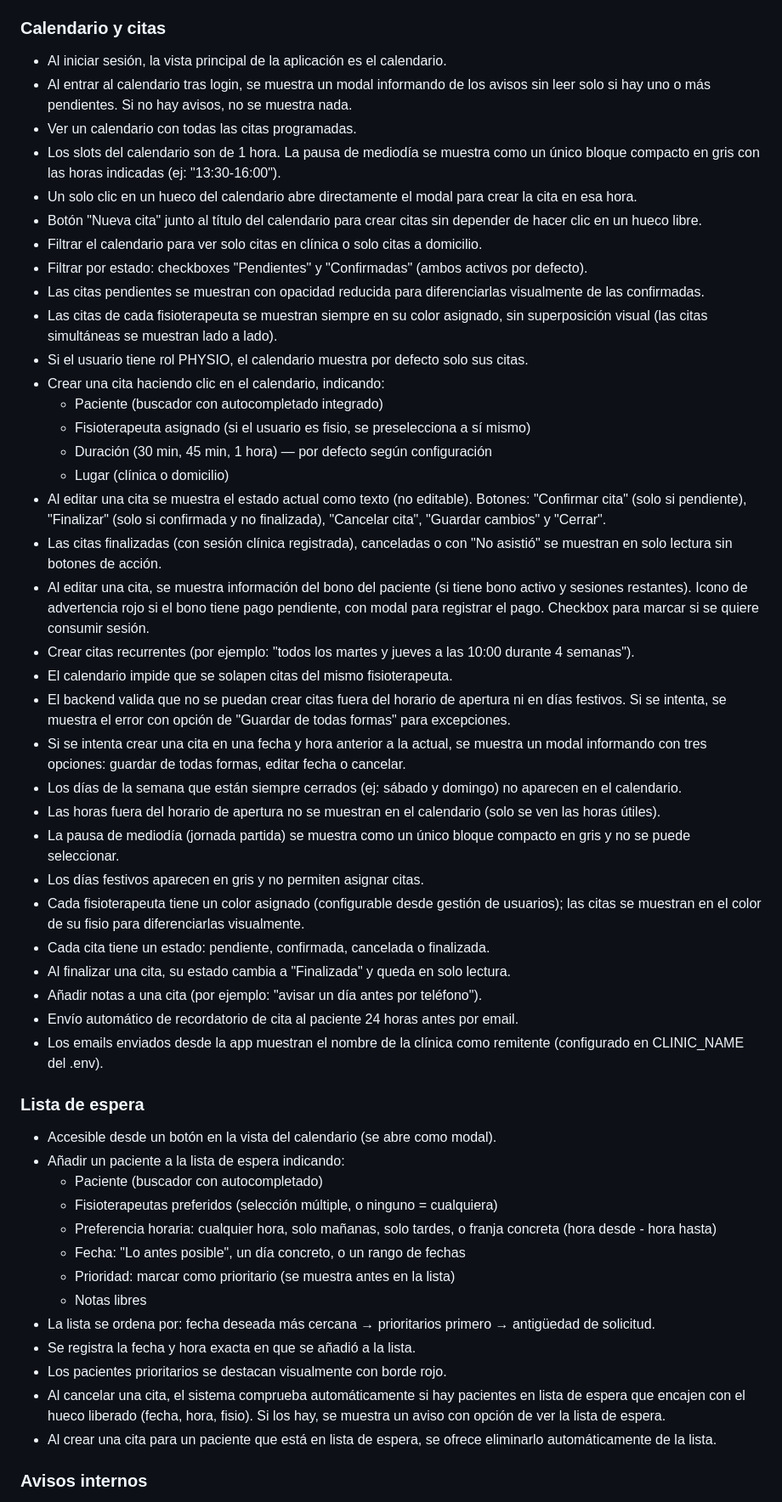
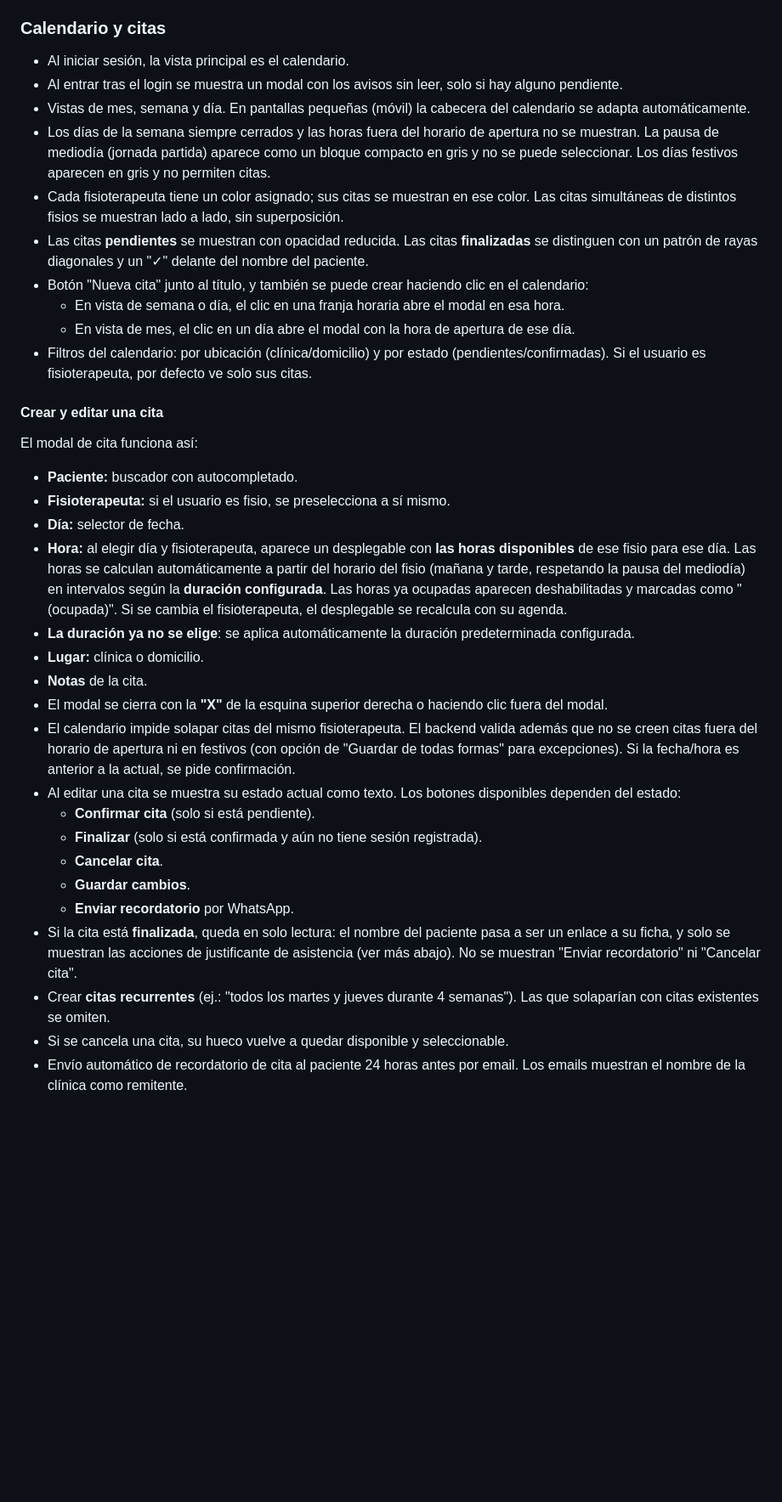
Before and after one commit to silvestreber/sante, a Markdown page: funcionalidades.md, the part around one of its changes. Shown at 85% size. Drawn GitHub-style; blank space fills up the shorter version.

Commit message:
Actualizar documentacion de funcionalidades al estado actual

```diff
--- a/funcionalidades.md
+++ b/funcionalidades.md
@@ -24,55 +28,38 @@
 
 ### Calendario y citas
 
-- Al iniciar sesión, la vista principal de la aplicación es el calendario.
-- Al entrar al calendario tras login, se muestra un modal informando de los avisos sin leer solo si hay uno o más pendientes. Si no hay avisos, no se muestra nada.
-- Ver un calendario con todas las citas programadas.
-- Los slots del calendario son de 1 hora. La pausa de mediodía se muestra como un único bloque compacto en gris con las horas indicadas (ej: "13:30-16:00").
-- Un solo clic en un hueco del calendario abre directamente el modal para crear la cita en esa hora.
-- Botón "Nueva cita" junto al título del calendario para crear citas sin depender de hacer clic en un hueco libre.
-- Filtrar el calendario para ver solo citas en clínica o solo citas a domicilio.
-- Filtrar por estado: checkboxes "Pendientes" y "Confirmadas" (ambos activos por defecto).
-- Las citas pendientes se muestran con opacidad reducida para diferenciarlas visualmente de las confirmadas.
-- Las citas de cada fisioterapeuta se muestran siempre en su color asignado, sin superposición visual (las citas simultáneas se muestran lado a lado).
-- Si el usuario tiene rol PHYSIO, el calendario muestra por defecto solo sus citas.
-- Crear una cita haciendo clic en el calendario, indicando:
-  - Paciente (buscador con autocompletado integrado)
-  - Fisioterapeuta asignado (si el usuario es fisio, se preselecciona a sí mismo)
-  - Duración (30 min, 45 min, 1 hora) — por defecto según configuración
-  - Lugar (clínica o domicilio)
-- Al editar una cita se muestra el estado actual como texto (no editable). Botones: "Confirmar cita" (solo si pendiente), "Finalizar" (solo si confirmada y no finalizada), "Cancelar cita", "Guardar cambios" y "Cerrar".
-- Las citas finalizadas (con sesión clínica registrada), canceladas o con "No asistió" se muestran en solo lectura sin botones de acción.
-- Al editar una cita, se muestra información del bono del paciente (si tiene bono activo y sesiones restantes). Icono de advertencia rojo si el bono tiene pago pendiente, con modal para registrar el pago. Checkbox para marcar si se quiere consumir sesión.
-- Crear citas recurrentes (por ejemplo: "todos los martes y jueves a las 10:00 durante 4 semanas").
-- El calendario impide que se solapen citas del mismo fisioterapeuta.
-- El backend valida que no se puedan crear citas fuera del horario de apertura ni en días festivos. Si se intenta, se muestra el error con opción de "Guardar de todas formas" para excepciones.
-- Si se intenta crear una cita en una fecha y hora anterior a la actual, se muestra un modal informando con tres opciones: guardar de todas formas, editar fecha o cancelar.
-- Los días de la semana que están siempre cerrados (ej: sábado y domingo) no aparecen en el calendario.
-- Las horas fuera del horario de apertura no se muestran en el calendario (solo se ven las horas útiles).
-- La pausa de mediodía (jornada partida) se muestra como un único bloque compacto en gris y no se puede seleccionar.
-- Los días festivos aparecen en gris y no permiten asignar citas.
-- Cada fisioterapeuta tiene un color asignado (configurable desde gestión de usuarios); las citas se muestran en el color de su fisio para diferenciarlas visualmente.
-- Cada cita tiene un estado: pendiente, confirmada, cancelada o finalizada.
-- Al finalizar una cita, su estado cambia a "Finalizada" y queda en solo lectura.
-- Añadir notas a una cita (por ejemplo: "avisar un día antes por teléfono").
-- Envío automático de recordatorio de cita al paciente 24 horas antes por email.
-- Los emails enviados desde la app muestran el nombre de la clínica como remitente (configurado en CLINIC_NAME del .env).
+- Al iniciar sesión, la vista principal es el calendario.
+- Al entrar tras el login se muestra un modal con los avisos sin leer, solo si hay alguno pendiente.
+- Vistas de mes, semana y día. En pantallas pequeñas (móvil) la cabecera del calendario se adapta automáticamente.
+- Los días de la semana siempre cerrados y las horas fuera del horario de apertura no se muestran. La pausa de mediodía (jornada partida) aparece como un bloque compacto en gris y no se puede seleccionar. Los días festivos aparecen en gris y no permiten citas.
+- Cada fisioterapeuta tiene un color asignado; sus citas se muestran en ese color. Las citas simultáneas de distintos fisios se muestran lado a lado, sin superposición.
+- Las citas **pendientes** se muestran con opacidad reducida. Las citas **finalizadas** se distinguen con un patrón de rayas diagonales y un "✓" delante del nombre del paciente.
+- Botón "Nueva cita" junto al título, y también se puede crear haciendo clic en el calendario:
+  - En vista de semana o día, el clic en una franja horaria abre el modal en esa hora.
+  - En vista de mes, el clic en un día abre el modal con la hora de apertura de ese día.
+- Filtros del calendario: por ubicación (clínica/domicilio) y por estado (pendientes/confirmadas). Si el usuario es fisioterapeuta, por defecto ve solo sus citas.
 
-### Lista de espera
+#### Crear y editar una cita
 
-- Accesible desde un botón en la vista del calendario (se abre como modal).
-- Añadir un paciente a la lista de espera indicando:
-  - Paciente (buscador con autocompletado)
-  - Fisioterapeutas preferidos (selección múltiple, o ninguno = cualquiera)
-  - Preferencia horaria: cualquier hora, solo mañanas, solo tardes, o franja concreta (hora desde - hora hasta)
-  - Fecha: "Lo antes posible", un día concreto, o un rango de fechas
-  - Prioridad: marcar como prioritario (se muestra antes en la lista)
-  - Notas libres
-- La lista se ordena por: fecha deseada más cercana → prioritarios primero → antigüedad de solicitud.
-- Se registra la fecha y hora exacta en que se añadió a la lista.
-- Los pacientes prioritarios se destacan visualmente con borde rojo.
-- Al cancelar una cita, el sistema comprueba automáticamente si hay pacientes en lista de espera que encajen con el hueco liberado (fecha, hora, fisio). Si los hay, se muestra un aviso con opción de ver la lista de espera.
-- Al crear una cita para un paciente que está en lista de espera, se ofrece eliminarlo automáticamente de la lista.
+El modal de cita funciona así:
 
-### Avisos internos
+- **Paciente:** buscador con autocompletado.
+- **Fisioterapeuta:** si el usuario es fisio, se preselecciona a sí mismo.
+- **Día:** selector de fecha.
+- **Hora:** al elegir día y fisioterapeuta, aparece un desplegable con **las horas disponibles** de ese fisio para ese día. Las horas se calculan automáticamente a partir del horario del fisio (mañana y tarde, respetando la pausa del mediodía) en intervalos según la **duración configurada**. Las horas ya ocupadas aparecen deshabilitadas y marcadas como "(ocupada)". Si se cambia el fisioterapeuta, el desplegable se recalcula con su agenda.
+- **La duración ya no se elige**: se aplica automáticamente la duración predeterminada configurada.
+- **Lugar:** clínica o domicilio.
+- **Notas** de la cita.
+- El modal se cierra con la **"X"** de la esquina superior derecha o haciendo clic fuera del modal.
+- El calendario impide solapar citas del mismo fisioterapeuta. El backend valida además que no se creen citas fuera del horario de apertura ni en festivos (con opción de "Guardar de todas formas" para excepciones). Si la fecha/hora es anterior a la actual, se pide confirmación.
+- Al editar una cita se muestra su estado actual como texto. Los botones disponibles dependen del estado:
+  - **Confirmar cita** (solo si está pendiente).
+  - **Finalizar** (solo si está confirmada y aún no tiene sesión registrada).
+  - **Cancelar cita**.
+  - **Guardar cambios**.
+  - **Enviar recordatorio** por WhatsApp.
+- Si la cita está **finalizada**, queda en solo lectura: el nombre del paciente pasa a ser un enlace a su ficha, y solo se muestran las acciones de justificante de asistencia (ver más abajo). No se muestran "Enviar recordatorio" ni "Cancelar cita".
+- Crear **citas recurrentes** (ej.: "todos los martes y jueves durante 4 semanas"). Las que solaparían con citas existentes se omiten.
+- Si se cancela una cita, su hueco vuelve a quedar disponible y seleccionable.
+- Envío automático de recordatorio de cita al paciente 24 horas antes por email. Los emails muestran el nombre de la clínica como remitente.
 
```
Also changed, not shown: other parts of funcionalidades.md (+121 -89 lines).
